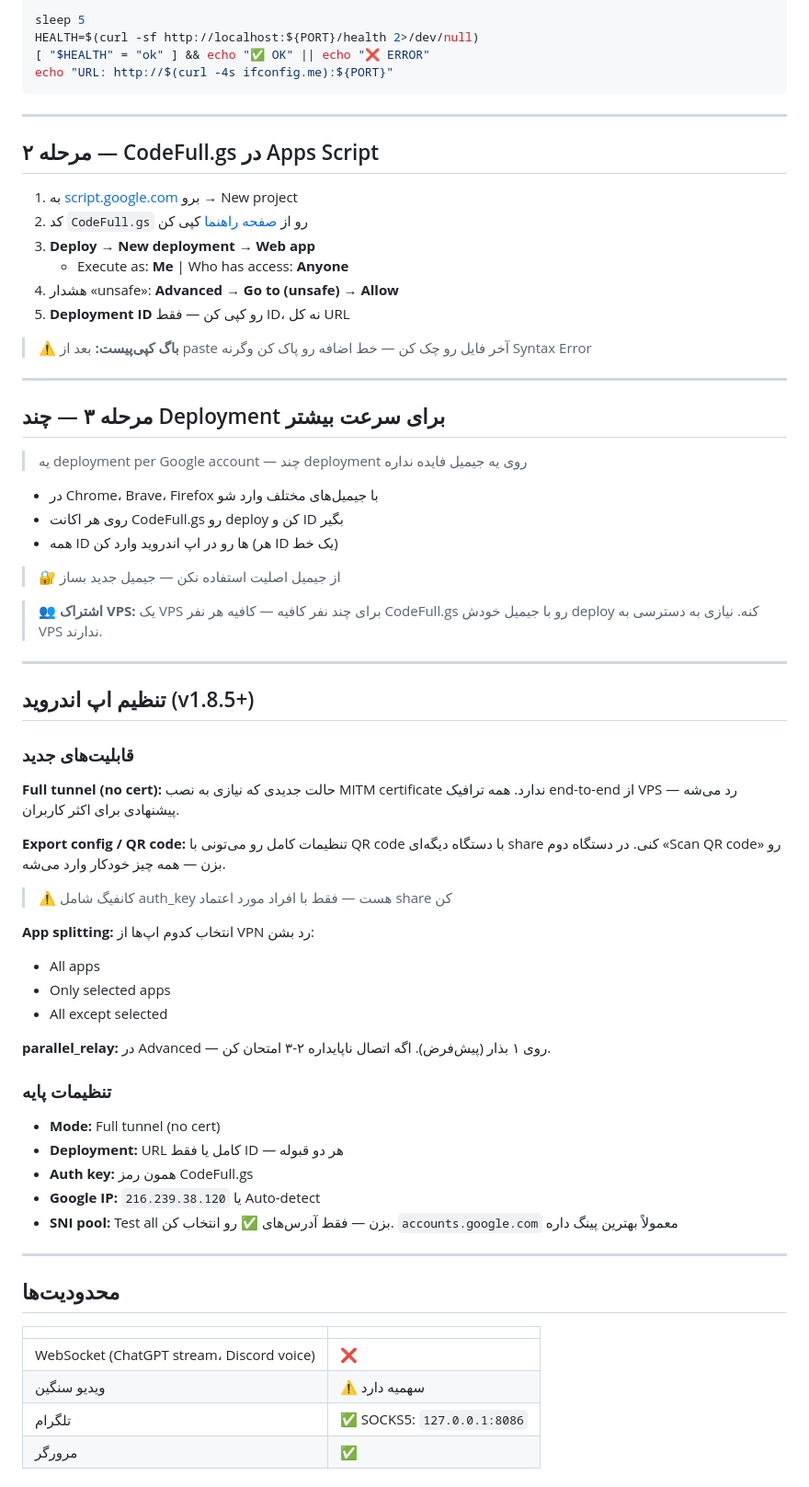
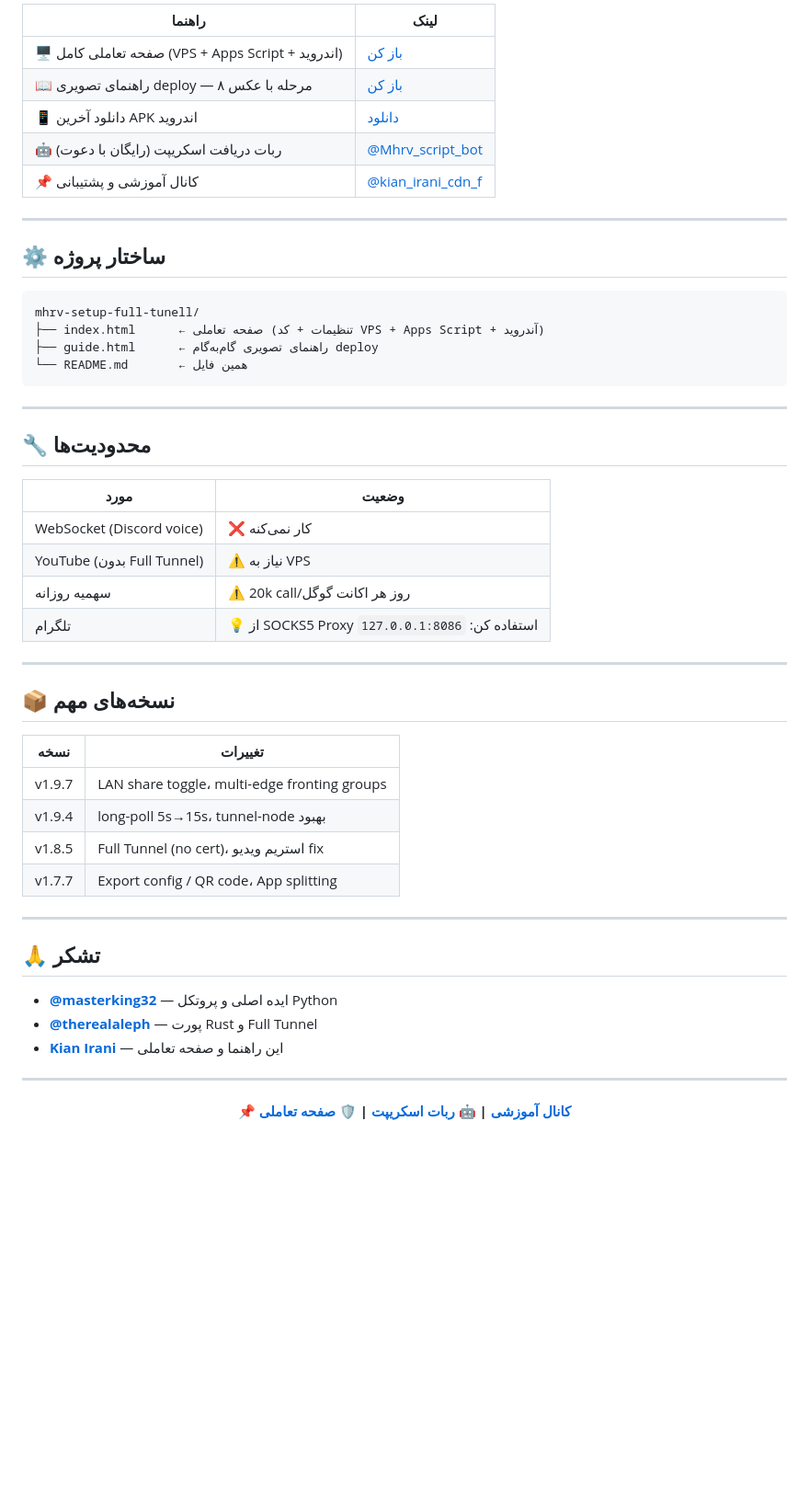
Before and after one commit to KIAN-IRANI/mhrv-setup-full-tunell, a Markdown page: README.md, the part around one of its changes. Shown at 92% size. GitHub-like rendering; blank space fills up the shorter version.

Commit message:
update: README + guide + index with bot/channel links

````diff
--- a/README.md
+++ b/README.md
@@ -76,71 +84,56 @@ docker run -d \
 
-sleep 5
-HEALTH=$(curl -sf http://localhost:${PORT}/health 2>/dev/null)
-[ "$HEALTH" = "ok" ] && echo "✅ OK" || echo "❌ ERROR"
-echo "URL: http://$(curl -4s ifconfig.me):${PORT}"
+| راهنما | لینک |
+|---|---|
+| 🖥️ صفحه تعاملی کامل (VPS + Apps Script + اندروید) | [باز کن](https://kian-irani.github.io/mhrv-setup-full-tunell/) |
+| 📖 راهنمای تصویری deploy — ۸ مرحله با عکس | [باز کن](https://kian-irani.github.io/mhrv-setup-full-tunell/guide.html) |
+| 📱 دانلود آخرین APK اندروید | [دانلود](https://github.com/therealaleph/MasterHttpRelayVPN-RUST/releases/latest) |
+| 🤖 ربات دریافت اسکریپت (رایگان با دعوت) | [@Mhrv_script_bot](https://t.me/Mhrv_script_bot) |
+| 📌 کانال آموزشی و پشتیبانی | [@kian_irani_cdn_f](https://t.me/kian_irani_cdn_f) |
+
+---
+
+## ⚙️ ساختار پروژه
+
+```
+mhrv-setup-full-tunell/
+├── index.html      ← صفحه تعاملی (تنظیمات + کد VPS + Apps Script + آندروید)
+├── guide.html      ← راهنمای تصویری گام‌به‌گام deploy
+└── README.md       ← همین فایل
 ```
 
 ---
 
-## مرحله ۲ — CodeFull.gs در Apps Script
+## 🔧 محدودیت‌ها
 
-1. به [script.google.com](https://script.google.com) برو → New project
-2. کد `CodeFull.gs` رو از [صفحه راهنما](https://kian-irani.github.io/mhrv-setup-full-tunell) کپی کن
-3. **Deploy → New deployment → Web app**
-   - Execute as: **Me** | Who has access: **Anyone**
-4. هشدار «unsafe»: **Advanced → Go to (unsafe) → Allow**
-5. **Deployment ID** رو کپی کن — فقط ID، نه کل URL
-
-> ⚠️ **باگ کپی‌پیست:** بعد از paste آخر فایل رو چک کن — خط اضافه رو پاک کن وگرنه Syntax Error
+| مورد | وضعیت |
+|---|---|
+| WebSocket (Discord voice) | ❌ کار نمی‌کنه |
+| YouTube (بدون Full Tunnel) | ⚠️ نیاز به VPS |
+| سهمیه روزانه | ⚠️ 20k call/روز هر اکانت گوگل |
+| تلگرام | 💡 از SOCKS5 Proxy استفاده کن: `127.0.0.1:8086` |
 
 ---
 
-## مرحله ۳ — چند Deployment برای سرعت بیشتر
+## 📦 نسخه‌های مهم
 
-> یه deployment per Google account — چند deployment روی یه جیمیل فایده نداره
-
-- در Chrome، Brave، Firefox با جیمیل‌های مختلف وارد شو
-- روی هر اکانت CodeFull.gs رو deploy کن و ID بگیر
-- همه ID ها رو در اپ اندروید وارد کن (هر ID یک خط)
-
-> 🔐 از جیمیل اصلیت استفاده نکن — جیمیل جدید بساز
-
-> 👥 **اشتراک VPS:** یک VPS برای چند نفر کافیه — کافیه هر نفر CodeFull.gs رو با جیمیل خودش deploy کنه. نیازی به دسترسی به VPS ندارند.
+| نسخه | تغییرات |
+|---|---|
+| v1.9.7 | LAN share toggle، multi-edge fronting groups |
+| v1.9.4 | long-poll 5s→15s، tunnel-node بهبود |
+| v1.8.5 | Full Tunnel (no cert)، استریم ویدیو fix |
+| v1.7.7 | Export config / QR code، App splitting |
 
 ---
 
-## تنظیم اپ اندروید (v1.8.5+)
+## 🙏 تشکر
 
-### قابلیت‌های جدید
-
-**Full tunnel (no cert):** حالت جدیدی که نیازی به نصب MITM certificate ندارد. همه ترافیک end-to-end از VPS رد می‌شه — پیشنهادی برای اکثر کاربران.
-
-**Export config / QR code:** تنظیمات کامل رو می‌تونی با QR code با دستگاه دیگه‌ای share کنی. در دستگاه دوم «Scan QR code» رو بزن — همه چیز خودکار وارد می‌شه.
-> ⚠️ کانفیگ شامل auth_key هست — فقط با افراد مورد اعتماد share کن
-
-**App splitting:** انتخاب کدوم اپ‌ها از VPN رد بشن:
-- All apps
-- Only selected apps
-- All except selected
-
-**parallel_relay:** در Advanced — روی ۱ بذار (پیش‌فرض). اگه اتصال ناپایداره ۲-۳ امتحان کن.
-
-### تنظیمات پایه
-
-- **Mode:** Full tunnel (no cert)
-- **Deployment:** URL کامل یا فقط ID — هر دو قبوله
-- **Auth key:** همون رمز CodeFull.gs
-- **Google IP:** `216.239.38.120` یا Auto-detect
-- **SNI pool:** Test all بزن — فقط آدرس‌های ✅ رو انتخاب کن. `accounts.google.com` معمولاً بهترین پینگ داره
+- **[@masterking32](https://github.com/masterking32)** — ایده اصلی و پروتکل Python
+- **[@therealaleph](https://github.com/therealaleph)** — پورت Rust و Full Tunnel
+- **[Kian Irani](https://github.com/KIAN-IRANi)** — این راهنما و صفحه تعاملی
 
 ---
 
-## محدودیت‌ها
+<div align="center">
 
-| | |
-|---|---|
-| WebSocket (ChatGPT stream، Discord voice) | ❌ |
-| ویدیو سنگین | ⚠️ سهمیه دارد |
-| تلگرام | ✅ SOCKS5: `127.0.0.1:8086` |
-| مرورگر | ✅ |
+**📌 [کانال آموزشی](https://t.me/kian_irani_cdn_f) | 🤖 [ربات اسکریپت](https://t.me/Mhrv_script_bot) | 🛡️ [صفحه تعاملی](https://kian-irani.github.io/mhrv-setup-full-tunell/)**
 
````
Also changed, not shown: other parts of README.md (+57 -64 lines).
